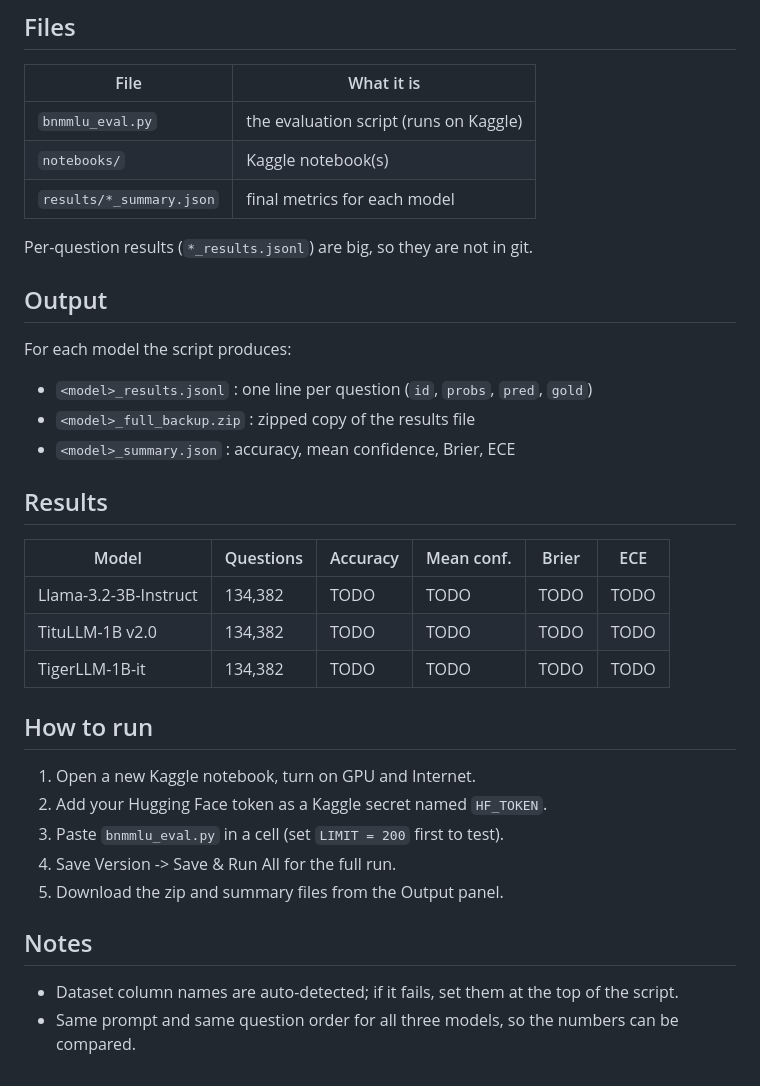
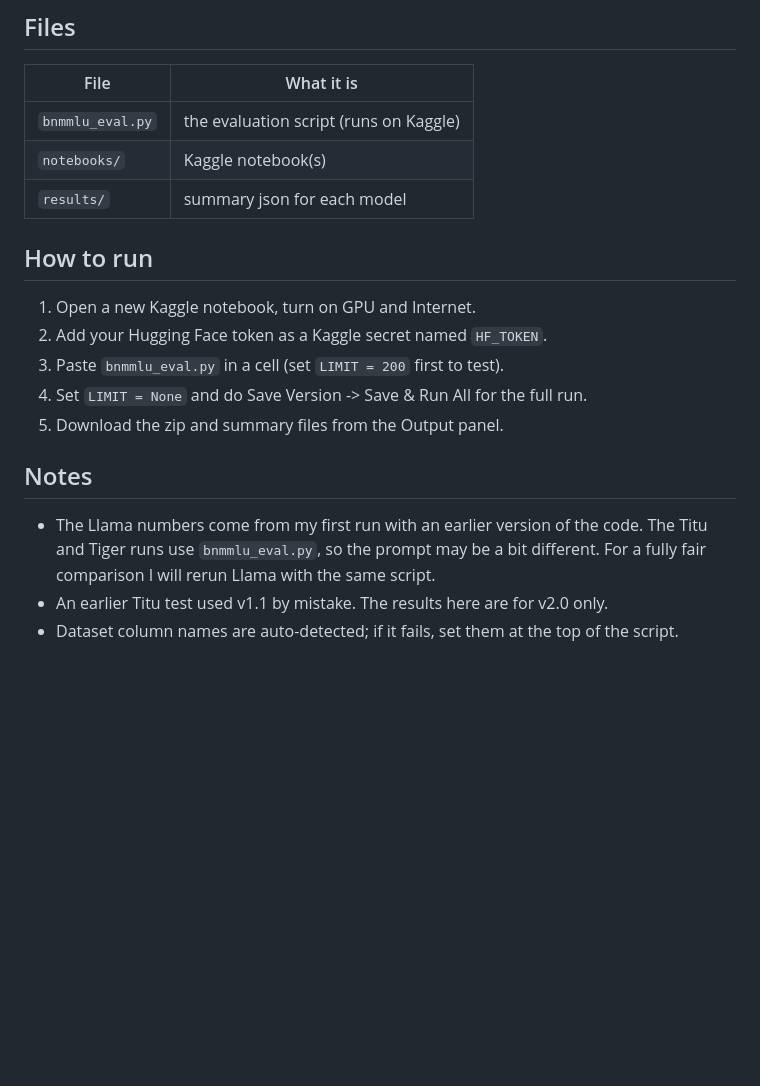
Before and after one commit to RazaulHaqueSubho/bangla-llm-fragmentation-calibration, a Markdown page: README.md, the part around one of its changes. Drawn GitHub-style; blank space fills up the shorter version.

```diff
--- a/README.md
+++ b/README.md
@@ -52,35 +65,18 @@ No text is generated, the answer comes directly from the letter logits.
 |---|---|
 | `bnmmlu_eval.py` | the evaluation script (runs on Kaggle) |
 | `notebooks/` | Kaggle notebook(s) |
-| `results/*_summary.json` | final metrics for each model |
-
-Per-question results (`*_results.jsonl`) are big, so they are not in git.
-
-## Output
-
-For each model the script produces:
-
-- `<model>_results.jsonl` : one line per question (`id`, `probs`, `pred`, `gold`)
-- `<model>_full_backup.zip` : zipped copy of the results file
-- `<model>_summary.json` : accuracy, mean confidence, Brier, ECE
-
-## Results
-
-| Model | Questions | Accuracy | Mean conf. | Brier | ECE |
-|---|---|---|---|---|---|
-| Llama-3.2-3B-Instruct | 134,382 | TODO | TODO | TODO | TODO |
-| TituLLM-1B v2.0 | 134,382 | TODO | TODO | TODO | TODO |
-| TigerLLM-1B-it | 134,382 | TODO | TODO | TODO | TODO |
+| `results/` | summary json for each model |
 
 ## How to run
 
 1. Open a new Kaggle notebook, turn on GPU and Internet.
 2. Add your Hugging Face token as a Kaggle secret named `HF_TOKEN`.
 3. Paste `bnmmlu_eval.py` in a cell (set `LIMIT = 200` first to test).
-4. Save Version -> Save & Run All for the full run.
+4. Set `LIMIT = None` and do Save Version -> Save & Run All for the full run.
 5. Download the zip and summary files from the Output panel.
 
 ## Notes
 
+- The Llama numbers come from my first run with an earlier version of the code. The Titu and Tiger runs use `bnmmlu_eval.py`, so the prompt may be a bit different. For a fully fair comparison I will rerun Llama with the same script.
+- An earlier Titu test used v1.1 by mistake. The results here are for v2.0 only.
 - Dataset column names are auto-detected; if it fails, set them at the top of the script.
-- Same prompt and same question order for all three models, so the numbers can be compared.
```
Also changed, not shown: other parts of README.md (+41 -28 lines).
